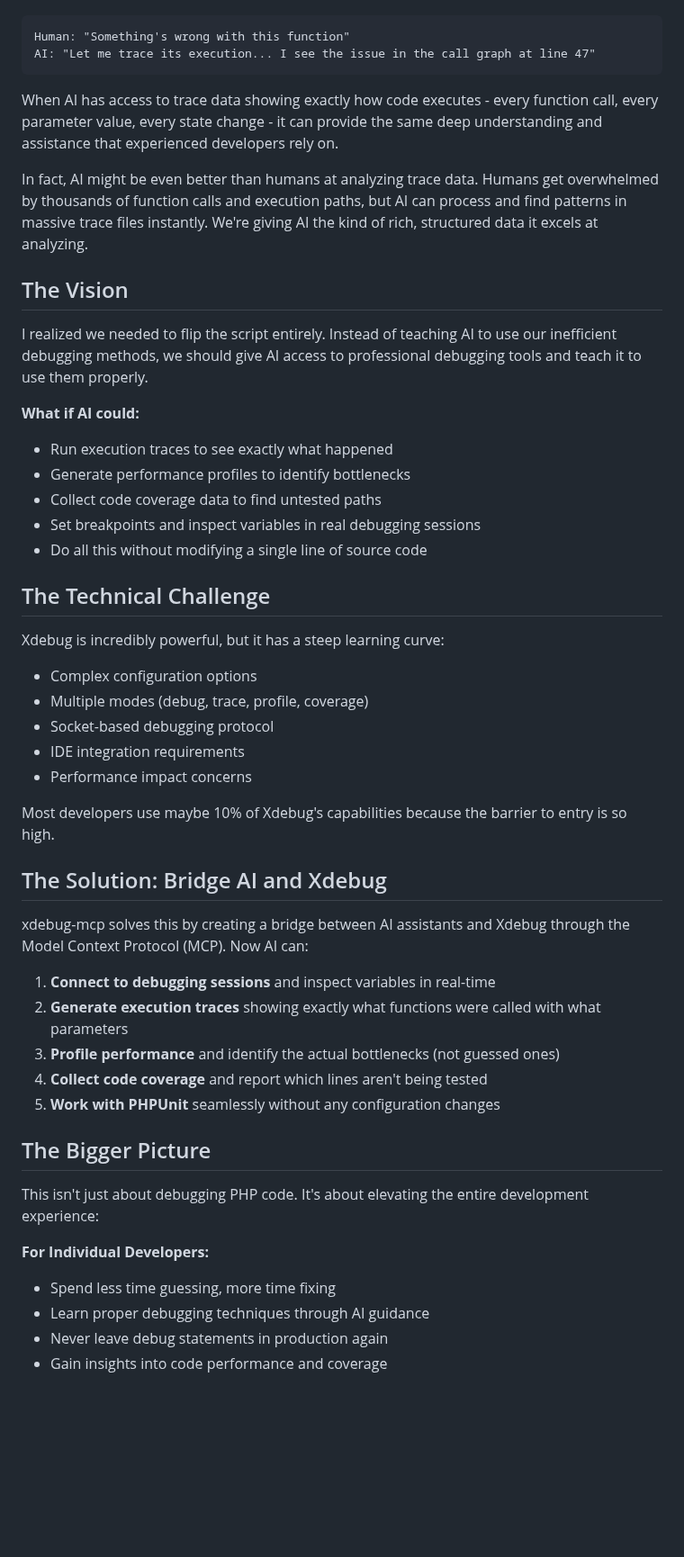
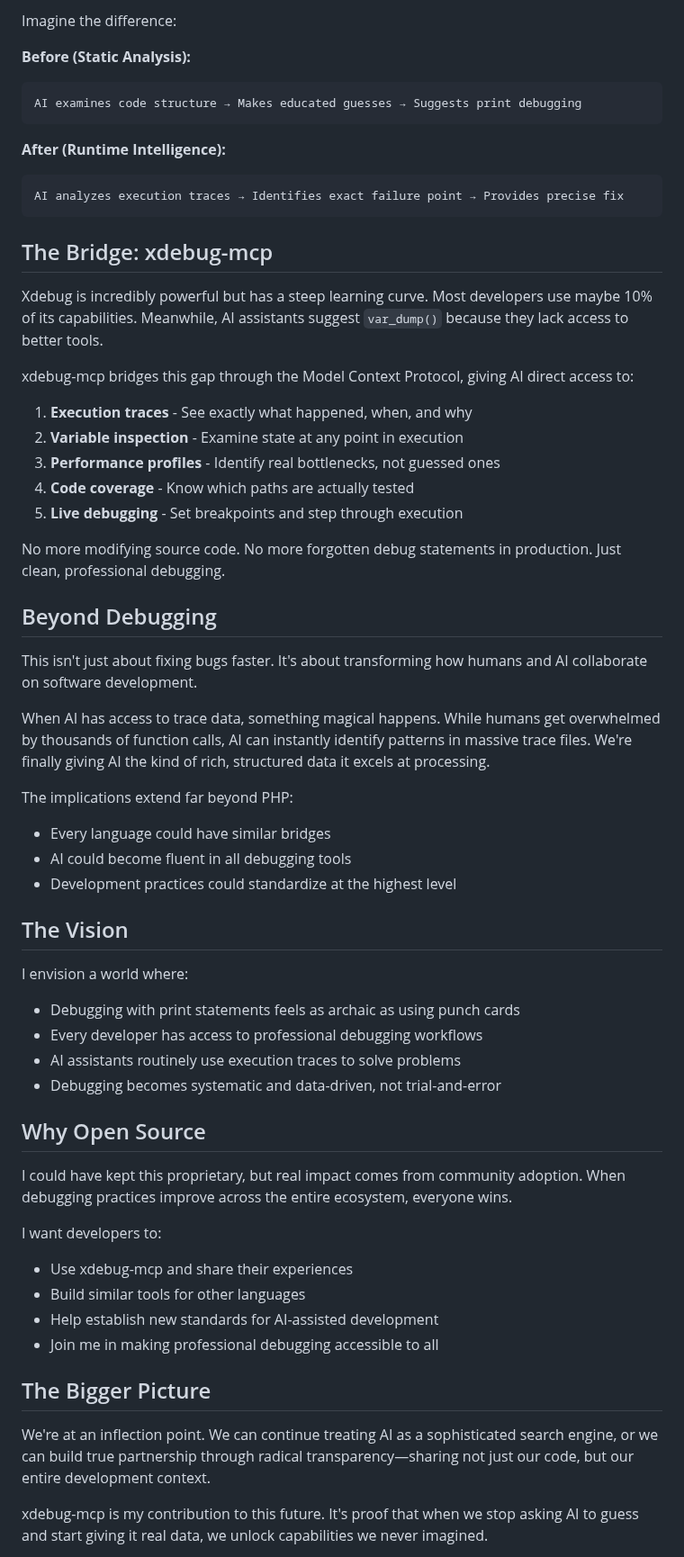
Before and after one commit to koriym/xdebug-mcp, a Markdown page: MOTIVATION.md, the part around one of its changes. Shown at 90% size. GitHub-like rendering; blank space fills up the shorter version.

````diff
--- a/MOTIVATION.md
+++ b/MOTIVATION.md
@@ -61,51 +42,61 @@ We can have:
+Imagine the difference:
+
+**Before (Static Analysis):**
 ```
-Human: "Something's wrong with this function"
-AI: "Let me trace its execution... I see the issue in the call graph at line 47"
+AI examines code structure → Makes educated guesses → Suggests print debugging
 ```
 
-When AI has access to trace data showing exactly how code executes - every function call, every parameter value, every state change - it can provide the same deep understanding and assistance that experienced developers rely on.
+**After (Runtime Intelligence):**
+```
+AI analyzes execution traces → Identifies exact failure point → Provides precise fix
+```
 
-In fact, AI might be even better than humans at analyzing trace data. Humans get overwhelmed by thousands of function calls and execution paths, but AI can process and find patterns in massive trace files instantly. We're giving AI the kind of rich, structured data it excels at analyzing.
+## The Bridge: xdebug-mcp
+
+Xdebug is incredibly powerful but has a steep learning curve. Most developers use maybe 10% of its capabilities. Meanwhile, AI assistants suggest `var_dump()` because they lack access to better tools.
+
+xdebug-mcp bridges this gap through the Model Context Protocol, giving AI direct access to:
+
+1. **Execution traces** - See exactly what happened, when, and why
+2. **Variable inspection** - Examine state at any point in execution
+3. **Performance profiles** - Identify real bottlenecks, not guessed ones
+4. **Code coverage** - Know which paths are actually tested
+5. **Live debugging** - Set breakpoints and step through execution
+
+No more modifying source code. No more forgotten debug statements in production. Just clean, professional debugging.
+
+## Beyond Debugging
+
+This isn't just about fixing bugs faster. It's about transforming how humans and AI collaborate on software development.
+
+When AI has access to trace data, something magical happens. While humans get overwhelmed by thousands of function calls, AI can instantly identify patterns in massive trace files. We're finally giving AI the kind of rich, structured data it excels at processing.
+
+The implications extend far beyond PHP:
+- Every language could have similar bridges
+- AI could become fluent in all debugging tools
+- Development practices could standardize at the highest level
 
 ## The Vision
 
-I realized we needed to flip the script entirely. Instead of teaching AI to use our inefficient debugging methods, we should give AI access to professional debugging tools and teach it to use them properly.
+I envision a world where:
+- Debugging with print statements feels as archaic as using punch cards
+- Every developer has access to professional debugging workflows
+- AI assistants routinely use execution traces to solve problems
+- Debugging becomes systematic and data-driven, not trial-and-error
 
-**What if AI could:**
-- Run execution traces to see exactly what happened
-- Generate performance profiles to identify bottlenecks
-- Collect code coverage data to find untested paths
-- Set breakpoints and inspect variables in real debugging sessions
-- Do all this without modifying a single line of source code
+## Why Open Source
 
-## The Technical Challenge
+I could have kept this proprietary, but real impact comes from community adoption. When debugging practices improve across the entire ecosystem, everyone wins.
 
-Xdebug is incredibly powerful, but it has a steep learning curve:
-- Complex configuration options
-- Multiple modes (debug, trace, profile, coverage)
-- Socket-based debugging protocol
-- IDE integration requirements
-- Performance impact concerns
-
-Most developers use maybe 10% of Xdebug's capabilities because the barrier to entry is so high.
-
-## The Solution: Bridge AI and Xdebug
-
-xdebug-mcp solves this by creating a bridge between AI assistants and Xdebug through the Model Context Protocol (MCP). Now AI can:
-
-1. **Connect to debugging sessions** and inspect variables in real-time
-2. **Generate execution traces** showing exactly what functions were called with what parameters
-3. **Profile performance** and identify the actual bottlenecks (not guessed ones)
-4. **Collect code coverage** and report which lines aren't being tested
-5. **Work with PHPUnit** seamlessly without any configuration changes
+I want developers to:
+- Use xdebug-mcp and share their experiences
+- Build similar tools for other languages
+- Help establish new standards for AI-assisted development
+- Join me in making professional debugging accessible to all
 
 ## The Bigger Picture
 
-This isn't just about debugging PHP code. It's about elevating the entire development experience:
+We're at an inflection point. We can continue treating AI as a sophisticated search engine, or we can build true partnership through radical transparency—sharing not just our code, but our entire development context.
 
-**For Individual Developers:**
-- Spend less time guessing, more time fixing
-- Learn proper debugging techniques through AI guidance
-- Never leave debug statements in production again
-- Gain insights into code performance and coverage
+xdebug-mcp is my contribution to this future. It's proof that when we stop asking AI to guess and start giving it real data, we unlock capabilities we never imagined.
 
````
Also changed, not shown: other parts of MOTIVATION.md (+36 -101 lines).
